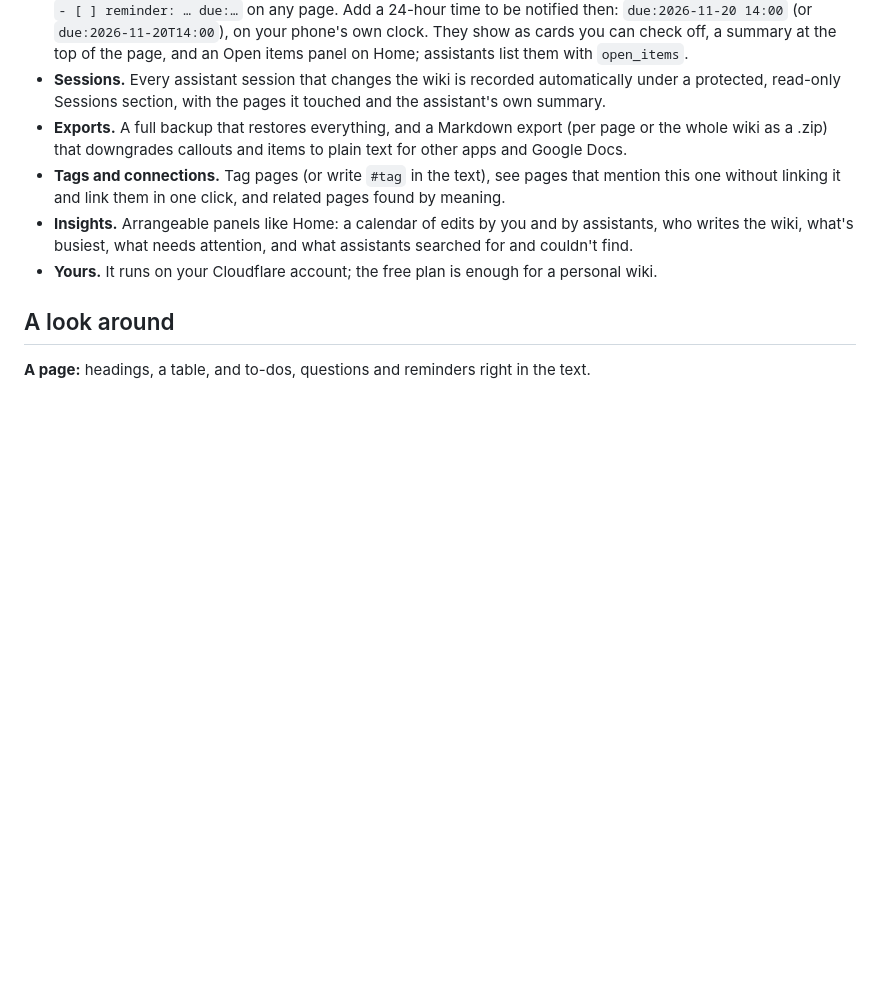
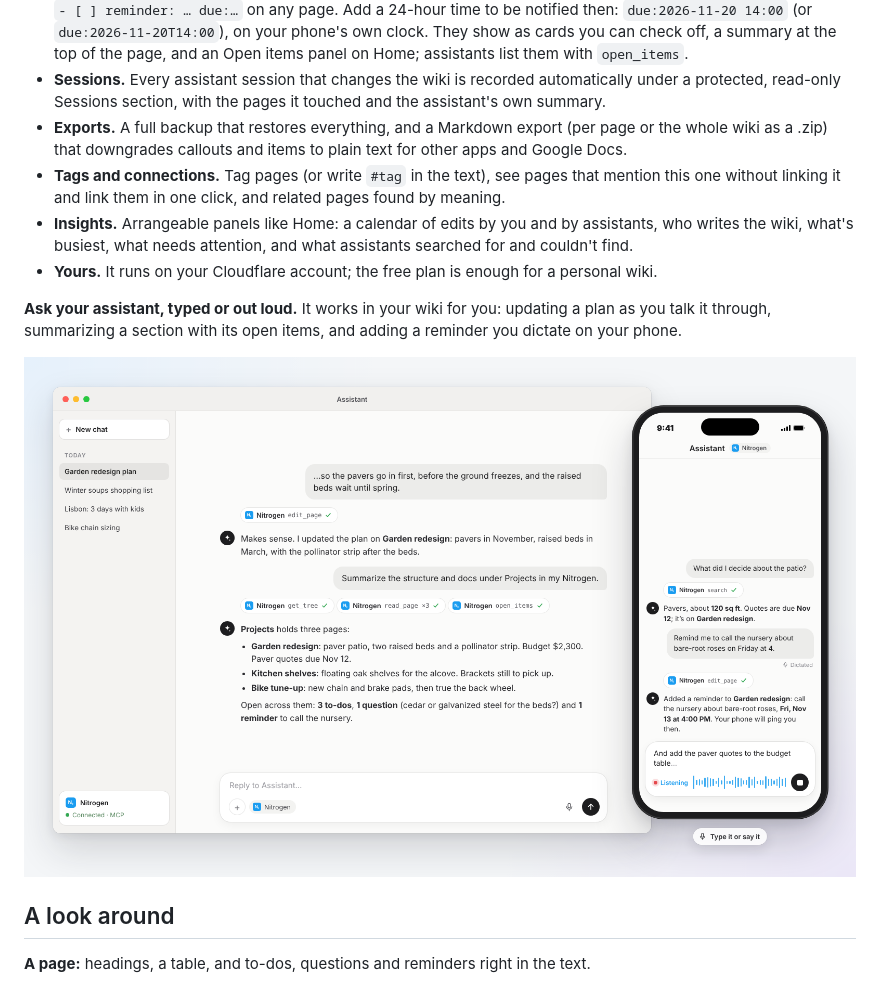
Before and after one commit to tyler-class/Nitrogen, a Markdown page: README.md, the part around the change. Drawn GitHub-style; pictures changed too: docs/screenshots/ai-chat.png (added); blank space fills up the shorter version.

Commit message:
README: an AI assistant using the app, typed and by voice
Co-Authored-By: Claude Opus 5.5 <noreply@anthropic.com>
Claude-Session: https://claude.ai/code/session_01PCXyfztqGWwDzNt1xJScEX

```diff
--- a/README.md
+++ b/README.md
@@ -37,6 +37,10 @@ It's for people who keep a lot in their heads, talk it through with AI, and want
 - **Insights.** Arrangeable panels like Home: a calendar of edits by you and by assistants, who writes the wiki, what's busiest, what
   needs attention, and what assistants searched for and couldn't find.
 - **Yours.** It runs on your Cloudflare account; the free plan is enough for a personal wiki.
+
+**Ask your assistant, typed or out loud.** It works in your wiki for you: updating a plan as you talk it through, summarizing a section with its open items, and adding a reminder you dictate on your phone.
+
+![An AI assistant connected to Nitrogen: on a laptop it updates the Garden redesign page and summarizes Projects with its open items; on a phone it answers what was decided about the patio and adds a dictated reminder](docs/screenshots/ai-chat.png)
 
 ## A look around
 
```
